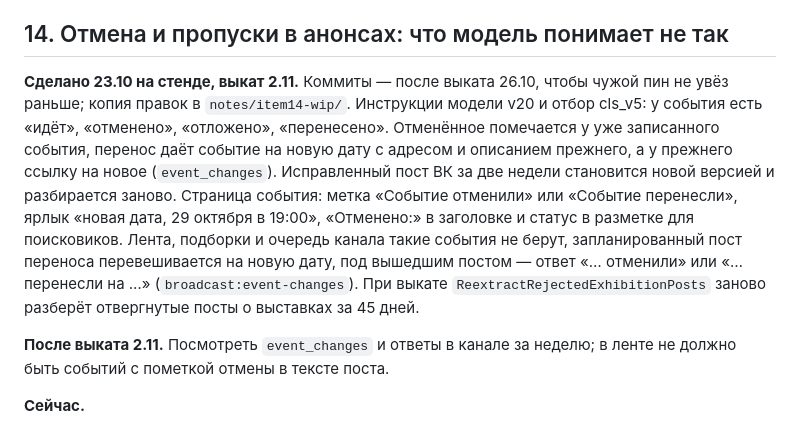
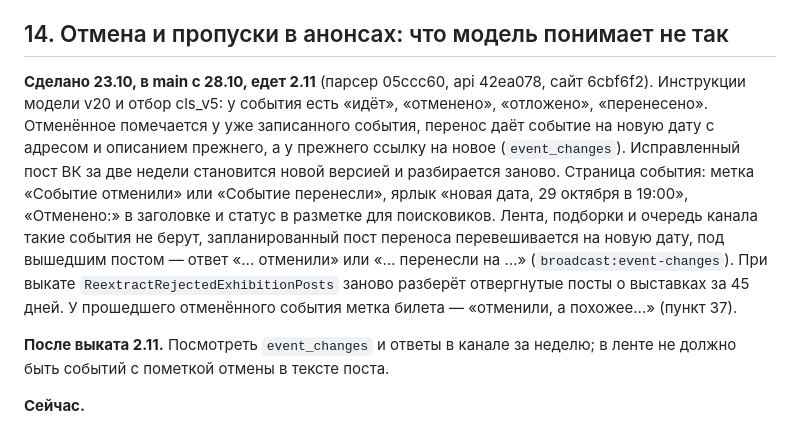
Before and after one commit to kudab-ru/kudab-infra, a Markdown page: docs/BACKLOG.md, the part around the change. Rendered like a GitHub page.

Commit message:
Пин: отмена и перенос событий — парсер 05ccc60, API 42ea078, сайт 6cbf6f2; BACKLOG пункт 14
Co-Authored-By: Claude Opus 5.5 <noreply@anthropic.com>

```diff
--- a/docs/BACKLOG.md
+++ b/docs/BACKLOG.md
@@ -568,8 +568,8 @@ kudab-image-repeats, kudab-telegram-sources, event-page-speed-2026-10-23.
 
 ## 14. Отмена и пропуски в анонсах: что модель понимает не так
 
-**Сделано 23.10 на стенде, выкат 2.11.** Коммиты — после выката 26.10, чтобы чужой пин не увёз раньше; копия
-правок в `notes/item14-wip/`. Инструкции модели v20 и отбор cls_v5: у события есть «идёт», «отменено»,
+**Сделано 23.10, в main с 28.10, едет 2.11** (парсер 05ccc60, api 42ea078, сайт 6cbf6f2). Инструкции модели v20
+и отбор cls_v5: у события есть «идёт», «отменено»,
 «отложено», «перенесено». Отменённое помечается у уже записанного события, перенос даёт событие на новую дату
 с адресом и описанием прежнего, а у прежнего ссылку на новое (`event_changes`). Исправленный пост ВК за две
 недели становится новой версией и разбирается заново. Страница события: метка «Событие отменили» или
@@ -577,7 +577,7 @@ kudab-image-repeats, kudab-telegram-sources, event-page-speed-2026-10-23.
 для поисковиков. Лента, подборки и очередь канала такие события не берут, запланированный пост переноса
 перевешивается на новую дату, под вышедшим постом — ответ «… отменили» или «… перенесли на …»
 (`broadcast:event-changes`). При выкате `ReextractRejectedExhibitionPosts` заново разберёт отвергнутые посты
-о выставках за 45 дней.
+о выставках за 45 дней. У прошедшего отменённого события метка билета — «отменили, а похожее…» (пункт 37).
 
 **После выката 2.11.** Посмотреть `event_changes` и ответы в канале за неделю; в ленте не должно быть событий
 с пометкой отмены в тексте поста.
```
